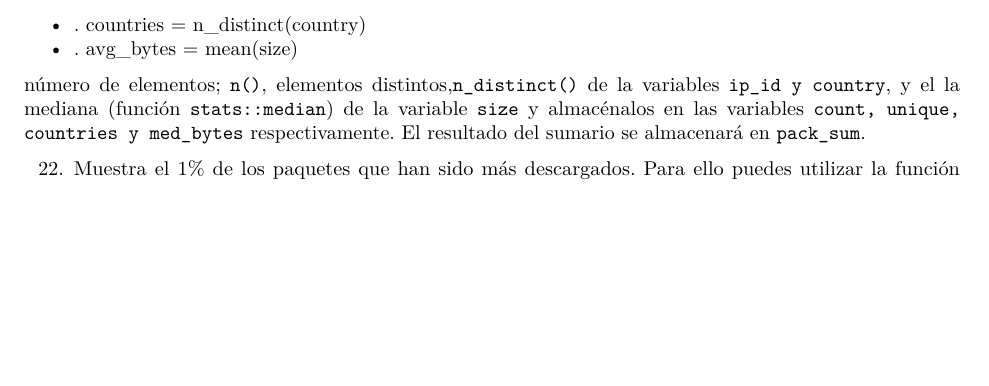
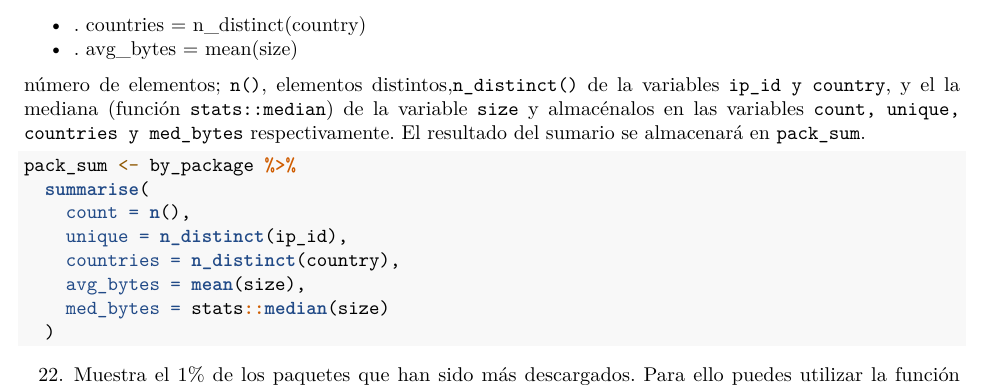
Before and after one commit to nacasil/RaceTema4, an R Markdown document (CarreraTydiverse_Alumno.Rmd): part of page 9 of 12, cut so that both start at the same text, the shorter picture padded with empty space. Rendered offline with R 4.5, knitr and Pandoc, then LaTeX, with nearby package versions.

Commit message:
ejercicio 21

````diff
--- a/CarreraTydiverse_Alumno.Rmd
+++ b/CarreraTydiverse_Alumno.Rmd
@@ -251,31 +251,14 @@ elementos distintos,`n_distinct()` de la variables `ip_id y country`, y el
 la mediana (función `stats::median`) de la variable `size` y almacénalos en las variables `count, unique, countries y med_bytes` respectivamente. El resultado del sumario se almacenará en `pack_sum`.
 
 ```{r}
-
-
-
-
-
-
-
-
-
-
-
-
-
-
-
-
-
-
-
-
-
-
-
-
-
+pack_sum <- by_package %>%
+  summarise(
+    count = n(),
+    unique = n_distinct(ip_id),
+    countries = n_distinct(country),
+    avg_bytes = mean(size),
+    med_bytes = stats::median(size)
+  )
 
 ```
 22. Muestra el 1% de los paquetes que han sido más descargados. Para ello puedes utilizar la función `quantile(????, probs=0.99)`. Siendo ??? la variable de interés, que te permitirá estimar el umbral. Los valores por encima serán los que nos interesen. Almacena estos paquetes **top descargas** en la variable `top_counts`. **NOTA: De ahora en adelante concatena todas las operaciones partiendo del elemento `cran`, usando _pipes_**.
````
